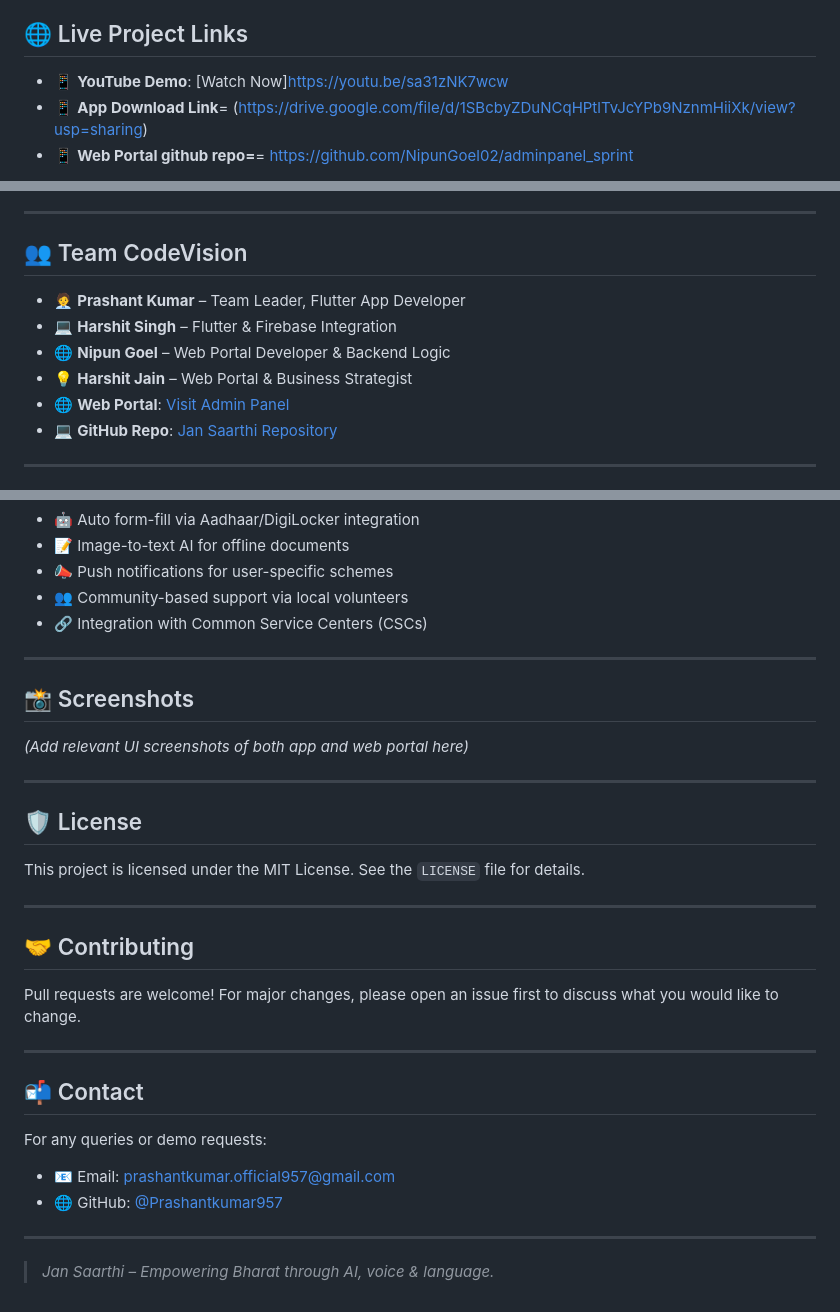
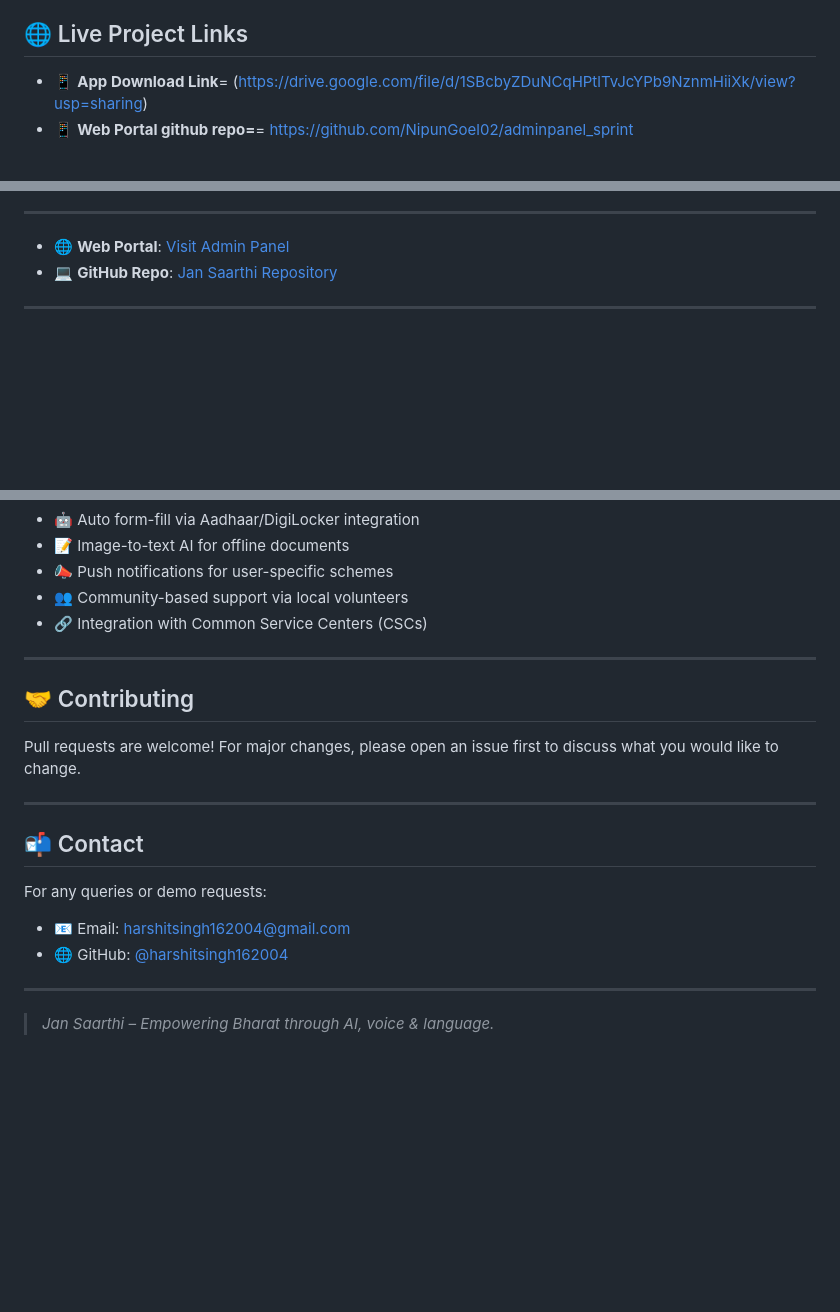
Before and after one commit to harshitsingh162004/janSaarthi, a Markdown page: README.md, 3 parts joined by grey strips. Drawn GitHub-style; blank space fills up the shorter version.

```diff
--- a/README.md
+++ b/README.md
@@ -4,7 +4,6 @@ Jan Saarthi is an AI-powered multilingual mobile + web platform built to bridge
 
 ## 🌐 Live Project Links
 
-- 📱 **YouTube Demo**: [Watch Now]https://youtu.be/sa31zNK7wcw
 - 📱 **App Download Link**= (https://drive.google.com/file/d/1SBcbyZDuNCqHPtlTvJcYPb9NznmHiiXk/view?usp=sharing)
 - 📱 **Web Portal github repo=**= https://github.com/NipunGoel02/adminpanel_sprint
 
@@ -19,11 +10,5 @@ Jan Saarthi is an AI-powered multilingual mobile + web platform built to bridge
 ---
 
-## 👥 Team CodeVision
-
-- 🧑‍💼 **Prashant Kumar** – Team Leader, Flutter App Developer
-- 💻 **Harshit Singh** – Flutter & Firebase Integration
-- 🌐 **Nipun Goel** – Web Portal Developer & Backend Logic
-- 💡 **Harshit Jain** – Web Portal & Business Strategist
 -  🌐 **Web Portal**: [Visit Admin Panel](https://admin-panel-qbdp.onrender.com/)
 - 💻 **GitHub Repo**: [Jan Saarthi Repository](https://github.com/Prashantkumar957/Jan_Saarthi)
 
@@ -89,18 +74,6 @@ We are using AI to:
 
 ---
 
-## 📸 Screenshots
-
-_(Add relevant UI screenshots of both app and web portal here)_
-
----
-
-## 🛡️ License
-
-This project is licensed under the MIT License. See the `LICENSE` file for details.
-
----
-
 ## 🤝 Contributing
 
 Pull requests are welcome! For major changes, please open an issue first to discuss what you would like to change.
@@ -111,8 +84,8 @@ Pull requests are welcome! For major changes, please open an issue first to disc
 
 For any queries or demo requests:
 
-- 📧 Email: [prashantkumar.official957@gmail.com](mailto:prashantkumar.official957@gmail.com)
-- 🌐 GitHub: [@Prashantkumar957](https://github.com/Prashantkumar957)
+- 📧 Email: [harshitsingh162004@gmail.com](mailto:harshitsingh162004@gmail.com)
+- 🌐 GitHub: [@harshitsingh162004](https://github.com/harshitsingh162004)
 
 ---
 
```
Also changed, not shown: other parts of README.md (+0 -8 lines).
